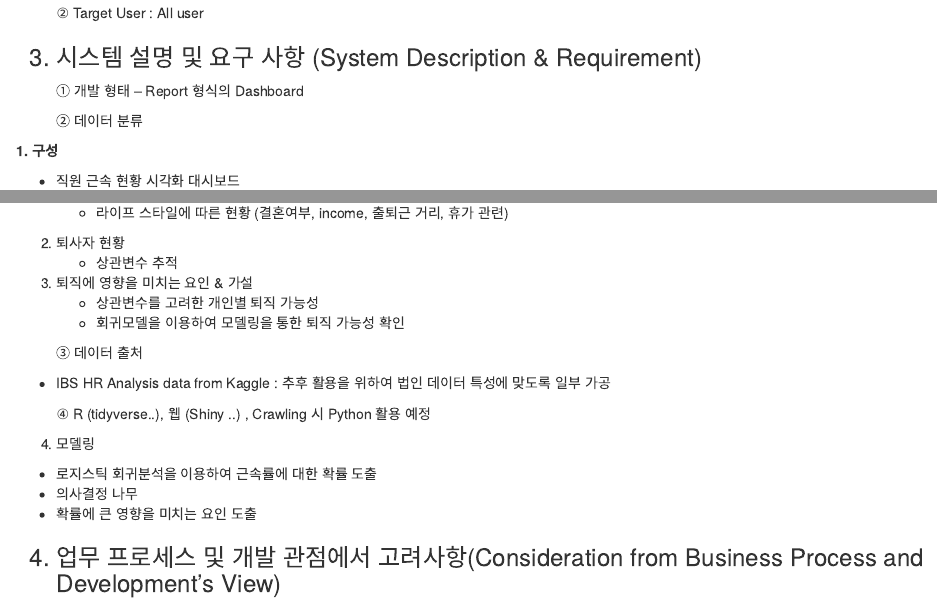
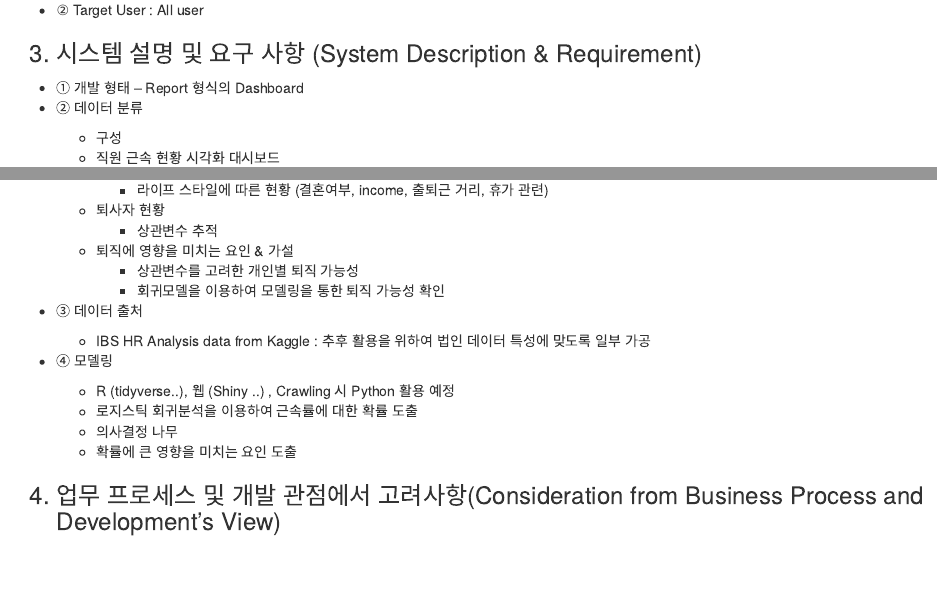
Before and after one commit to yelahj/hrda, an R Markdown document (hrda/doc/plan.rmd): the page in a window 1100 px wide, from 340 px down before the commit and from 310 px down after it, so that both start at the same text, and a second part further down, joined at a grey line. The pictures show the output file hrda/doc/plan.html that the author committed with the source, opened offline.

Commit message:
plan update

```diff
--- /dev/null
+++ b/hrda/doc/plan.css
@@ -0,0 +1,3 @@
+   OL { counter-reset: item; padding-left: 10px; }
+   LI { display: block }
+   LI:before { content: counters(item, ".") " "; counter-increment: item }
--- a/hrda/doc/plan.rmd
+++ b/hrda/doc/plan.rmd
@@ -6,42 +6,42 @@ output: html_document
 ---
 
 <h3> 1.	개발 개요/목적/효과 (Outline of the Development / Objective / Effectiveness) </h3>
-<ul> ①	직원들의 입, 퇴사 기록을 다각도로 시각화하여 근속률에 영향을 미칠 수 있는 요소를 분석 </ul>
-<ul> ②	영향을 미치는 요소를 파악하여 추후 실데이터를 매핑하여법인 근속률 향상에 도움 </ul>
-<ul> ③	퇴사 확률계산 모델을 통해 채용 변별력 및 임직원 근속률 향상을 위한 환경 개선에 도움 </ul>
+* ①	직원들의 입, 퇴사 기록을 다각도로 시각화하여 근속률에 영향을 미칠 수 있는 요소를 분석
+* ②	영향을 미치는 요소를 파악하여 추후 실데이터를 매핑하여법인 근속률 향상에 도움
+* ③	퇴사 확률계산 모델을 통해 채용 변별력 및 임직원 근속률 향상을 위한 환경 개선에 도움
 
 <h3> 2.	Application Owner & 사용대상자(Target User) </h3>
-<ul> ①	Application Owner : PPC & ITS  </ul>
-<ul> ②	Target User : All user </ul>
+* ①	Application Owner : PPC & ITS
+* ②	Target User : All user
 
 <h3> 3.	시스템 설명 및 요구 사항 (System Description & Requirement) </h3>
-<ul> ①	개발 형태 – Report 형식의 Dashboard </ul>
-<ul> ②	데이터 분류 </ul>
+* ①	개발 형태 – Report 형식의 Dashboard
+* ②	데이터 분류
 
 
-  1. 구성
+  + 구성
   * 직원 근속 현황 시각화 대시보드
-      * 인구통계학적 특성에 따른 현황 (성별,교육 등 개인적인 요인들)
-      * 소속 집단에 따른 현황 (function, department)
-      *	밀레니엘 세대의 현황 (연령)
-      * 만족도에 따른 현황 (인간관계 만족도, 환경만족도)
-      * 라이프 스타일에 따른 현황 (결혼여부, income, 출퇴근 거리, 휴가 관련)
+      - 인구통계학적 특성에 따른 현황 (성별,교육 등 개인적인 요인들)
+      - 소속 집단에 따른 현황 (function, department)
+      -	밀레니엘 세대의 현황 (연령)
+      - 만족도에 따른 현황 (인간관계 만족도, 환경만족도)
+      - 라이프 스타일에 따른 현황 (결혼여부, income, 출퇴근 거리, 휴가 관련)
 
-  2.  퇴사자 현황
-      * 상관변수 추적
+  + 퇴사자 현황
+      - 상관변수 추적
 
-  3. 퇴직에 영향을 미치는 요인 & 가설
-      * 상관변수를 고려한 개인별 퇴직 가능성
-      * 회귀모델을 이용하여 모델링을 통한 퇴직 가능성 확인
+  + 퇴직에 영향을 미치는 요인 & 가설
+      - 상관변수를 고려한 개인별 퇴직 가능성
+      - 회귀모델을 이용하여 모델링을 통한 퇴직 가능성 확인
 
 
-<ul> ③	데이터 출처</ul>
+* ③	데이터 출처
 
   * IBS HR Analysis data from Kaggle : 추후 활용을 위하여 법인 데이터 특성에 맞도록 일부 가공
 
-<ul> ④	R (tidyverse..), 웹 (Shiny ..) , Crawling 시 Python 활용 예정</ul>
+* ④	모델링
 
-  4.  모델링
+  +  R (tidyverse..), 웹 (Shiny ..) , Crawling 시 Python 활용 예정
    * 로지스틱 회귀분석을 이용하여 근속률에 대한 확률 도출
    * 의사결정 나무
    * 확률에 큰 영향을 미치는 요인 도출
```
Also changed, not shown: hrda/data/data_processing.R (+6 -3 lines), hrda/server.R (+1 -1 lines), hrda/doc/plan.html, hrda/doc/plan.rmd (8 more changed lines).
